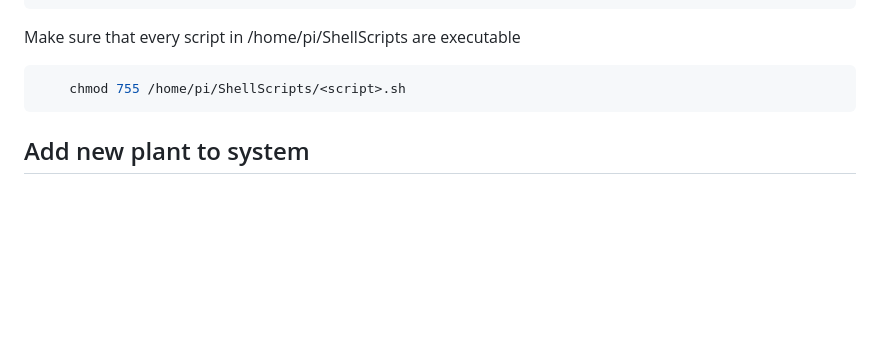
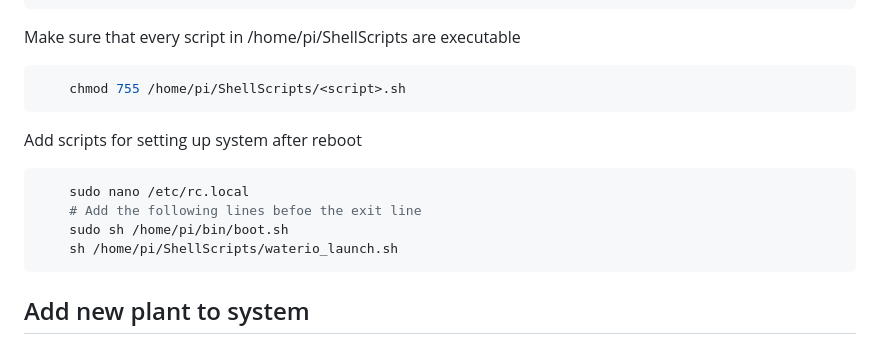
Before and after one commit to Jannich113/EmbeddedLinux_project, a Markdown page: readme.md, the part around the change. GitHub-like rendering; blank space fills up the shorter version.

````diff
--- a/readme.md
+++ b/readme.md
@@ -113,6 +113,14 @@ Make sure that every script in /home/pi/ShellScripts are executable
     chmod 755 /home/pi/ShellScripts/<script>.sh
 ```
 
+Add scripts for setting up system after reboot
+```bash
+    sudo nano /etc/rc.local
+    # Add the following lines befoe the exit line
+    sudo sh /home/pi/bin/boot.sh
+    sh /home/pi/ShellScripts/waterio_launch.sh
+```
+
 ## Add new plant to system
 Add relationship between plant_id and serial port in /home/pi/ShellScripts/plant_id_to_serialport.sh
 ```bash
````
